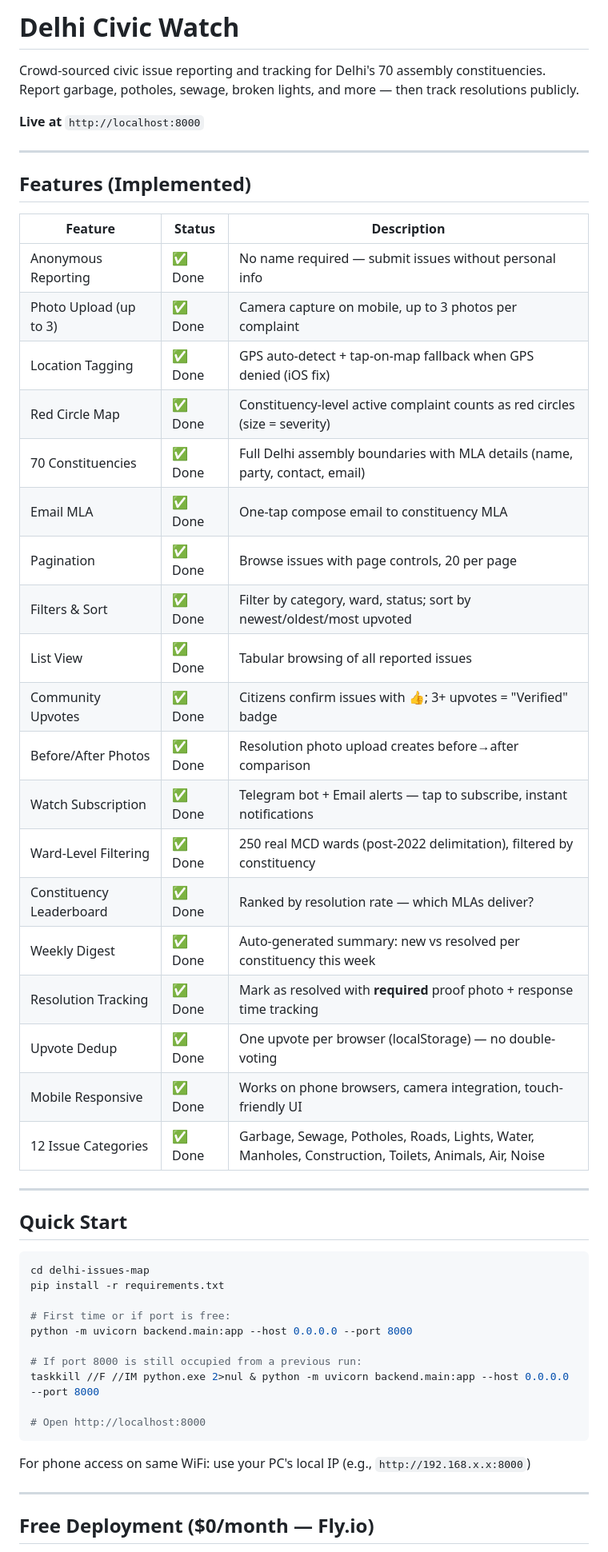
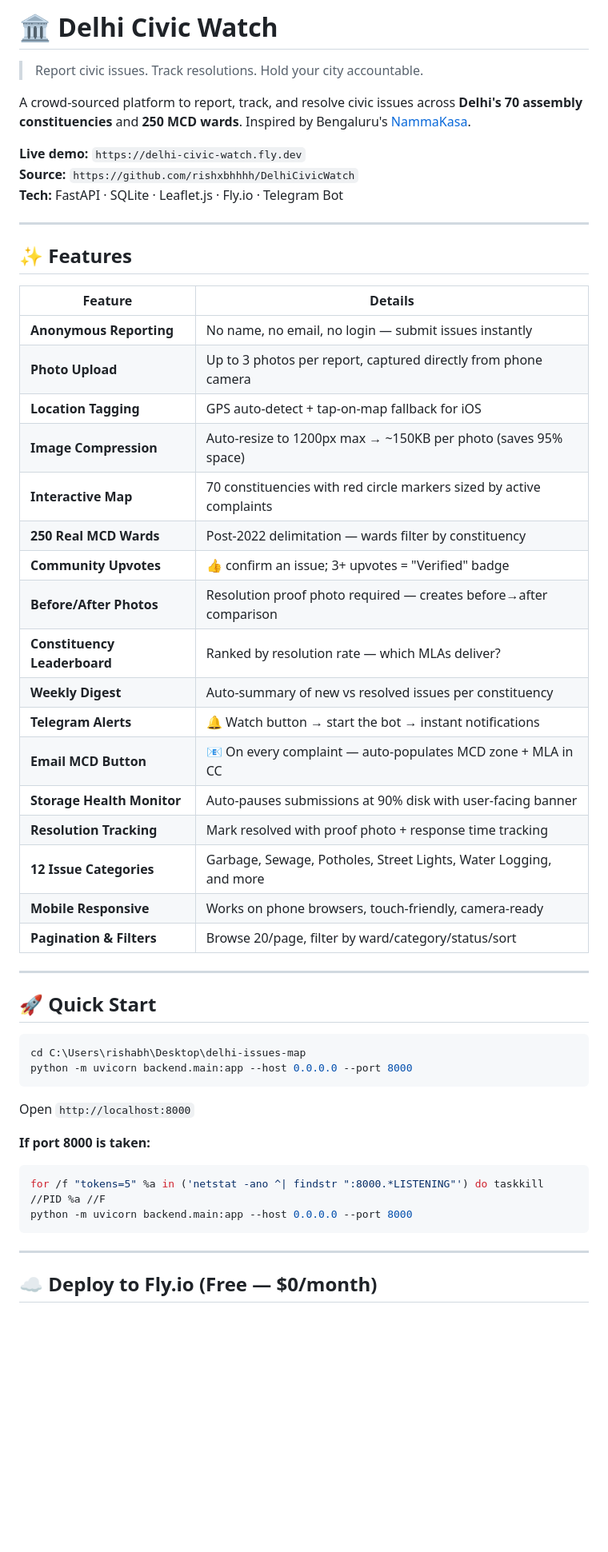
Before and after one commit to rishxbhhhh/DelhiCivicWatch, a Markdown page: README.md, the part around one of its changes. Shown at 80% size. Drawn GitHub-style; blank space fills up the shorter version.

Commit message:
docs: comprehensive README with full feature table, API ref, troubleshooting, deploy guide

````diff
--- a/README.md
+++ b/README.md
@@ -1,55 +1,55 @@
-# Delhi Civic Watch
+# 🏛️ Delhi Civic Watch
 
-Crowd-sourced civic issue reporting and tracking for Delhi's 70 assembly constituencies. Report garbage, potholes, sewage, broken lights, and more — then track resolutions publicly.
+> Report civic issues. Track resolutions. Hold your city accountable.
 
-**Live at** `http://localhost:8000`
+A crowd-sourced platform to report, track, and resolve civic issues across **Delhi's 70 assembly constituencies** and **250 MCD wards**. Inspired by Bengaluru's [NammaKasa](https://nammakasa.in).
+
+**Live demo:** `https://delhi-civic-watch.fly.dev`
+**Source:** `https://github.com/rishxbhhhh/DelhiCivicWatch`
+**Tech:** FastAPI · SQLite · Leaflet.js · Fly.io · Telegram Bot
 
 ---
 
-## Features (Implemented)
+## ✨ Features
 
-| Feature | Status | Description |
-|---------|--------|-------------|
-| Anonymous Reporting | ✅ Done | No name required — submit issues without personal info |
-| Photo Upload (up to 3) | ✅ Done | Camera capture on mobile, up to 3 photos per complaint |
-| Location Tagging | ✅ Done | GPS auto-detect + tap-on-map fallback when GPS denied (iOS fix) |
-| Red Circle Map | ✅ Done | Constituency-level active complaint counts as red circles (size = severity) |
-| 70 Constituencies | ✅ Done | Full Delhi assembly boundaries with MLA details (name, party, contact, email) |
-| Email MLA | ✅ Done | One-tap compose email to constituency MLA |
-| Pagination | ✅ Done | Browse issues with page controls, 20 per page |
-| Filters & Sort | ✅ Done | Filter by category, ward, status; sort by newest/oldest/most upvoted |
-| List View | ✅ Done | Tabular browsing of all reported issues |
-| Community Upvotes | ✅ Done | Citizens confirm issues with 👍; 3+ upvotes = "Verified" badge |
-| Before/After Photos | ✅ Done | Resolution photo upload creates before→after comparison |
-| Watch Subscription | ✅ Done | Telegram bot + Email alerts — tap to subscribe, instant notifications |
-| Ward-Level Filtering | ✅ Done | 250 real MCD wards (post-2022 delimitation), filtered by constituency |
-| Constituency Leaderboard | ✅ Done | Ranked by resolution rate — which MLAs deliver? |
-| Weekly Digest | ✅ Done | Auto-generated summary: new vs resolved per constituency this week |
-| Resolution Tracking | ✅ Done | Mark as resolved with **required** proof photo + response time tracking |
-| Upvote Dedup | ✅ Done | One upvote per browser (localStorage) — no double-voting |
-| Mobile Responsive | ✅ Done | Works on phone browsers, camera integration, touch-friendly UI |
-| 12 Issue Categories | ✅ Done | Garbage, Sewage, Potholes, Roads, Lights, Water, Manholes, Construction, Toilets, Animals, Air, Noise |
+| Feature | Details |
+|---------|---------|
+| **Anonymous Reporting** | No name, no email, no login — submit issues instantly |
+| **Photo Upload** | Up to 3 photos per report, captured directly from phone camera |
+| **Location Tagging** | GPS auto-detect + tap-on-map fallback for iOS |
+| **Image Compression** | Auto-resize to 1200px max → ~150KB per photo (saves 95% space) |
+| **Interactive Map** | 70 constituencies with red circle markers sized by active complaints |
+| **250 Real MCD Wards** | Post-2022 delimitation — wards filter by constituency |
+| **Community Upvotes** | 👍 confirm an issue; 3+ upvotes = "Verified" badge |
+| **Before/After Photos** | Resolution proof photo required — creates before→after comparison |
+| **Constituency Leaderboard** | Ranked by resolution rate — which MLAs deliver? |
+| **Weekly Digest** | Auto-summary of new vs resolved issues per constituency |
+| **Telegram Alerts** | 🔔 Watch button → start the bot → instant notifications |
+| **Email MCD Button** | 📧 On every complaint — auto-populates MCD zone + MLA in CC |
+| **Storage Health Monitor** | Auto-pauses submissions at 90% disk with user-facing banner |
+| **Resolution Tracking** | Mark resolved with proof photo + response time tracking |
+| **12 Issue Categories** | Garbage, Sewage, Potholes, Street Lights, Water Logging, and more |
+| **Mobile Responsive** | Works on phone browsers, touch-friendly, camera-ready |
+| **Pagination & Filters** | Browse 20/page, filter by ward/category/status/sort |
 
 ---
 
-## Quick Start
+## 🚀 Quick Start
 
-```bash
-cd delhi-issues-map
-pip install -r requirements.txt
-
-# First time or if port is free:
+```powershell
+cd C:\Users\rishabh\Desktop\delhi-issues-map
 python -m uvicorn backend.main:app --host 0.0.0.0 --port 8000
-
-# If port 8000 is still occupied from a previous run:
-taskkill //F //IM python.exe 2>nul & python -m uvicorn backend.main:app --host 0.0.0.0 --port 8000
-
-# Open http://localhost:8000
 ```
 
-For phone access on same WiFi: use your PC's local IP (e.g., `http://192.168.x.x:8000`)
+Open `http://localhost:8000`
+
+**If port 8000 is taken:**
+```powershell
+for /f "tokens=5" %a in ('netstat -ano ^| findstr ":8000.*LISTENING"') do taskkill //PID %a //F
+python -m uvicorn backend.main:app --host 0.0.0.0 --port 8000
+```
 
 ---
 
-## Free Deployment ($0/month — Fly.io)
+## ☁️ Deploy to Fly.io (Free — $0/month)
 
````
Also changed, not shown: other parts of README.md (+116 -137 lines).
